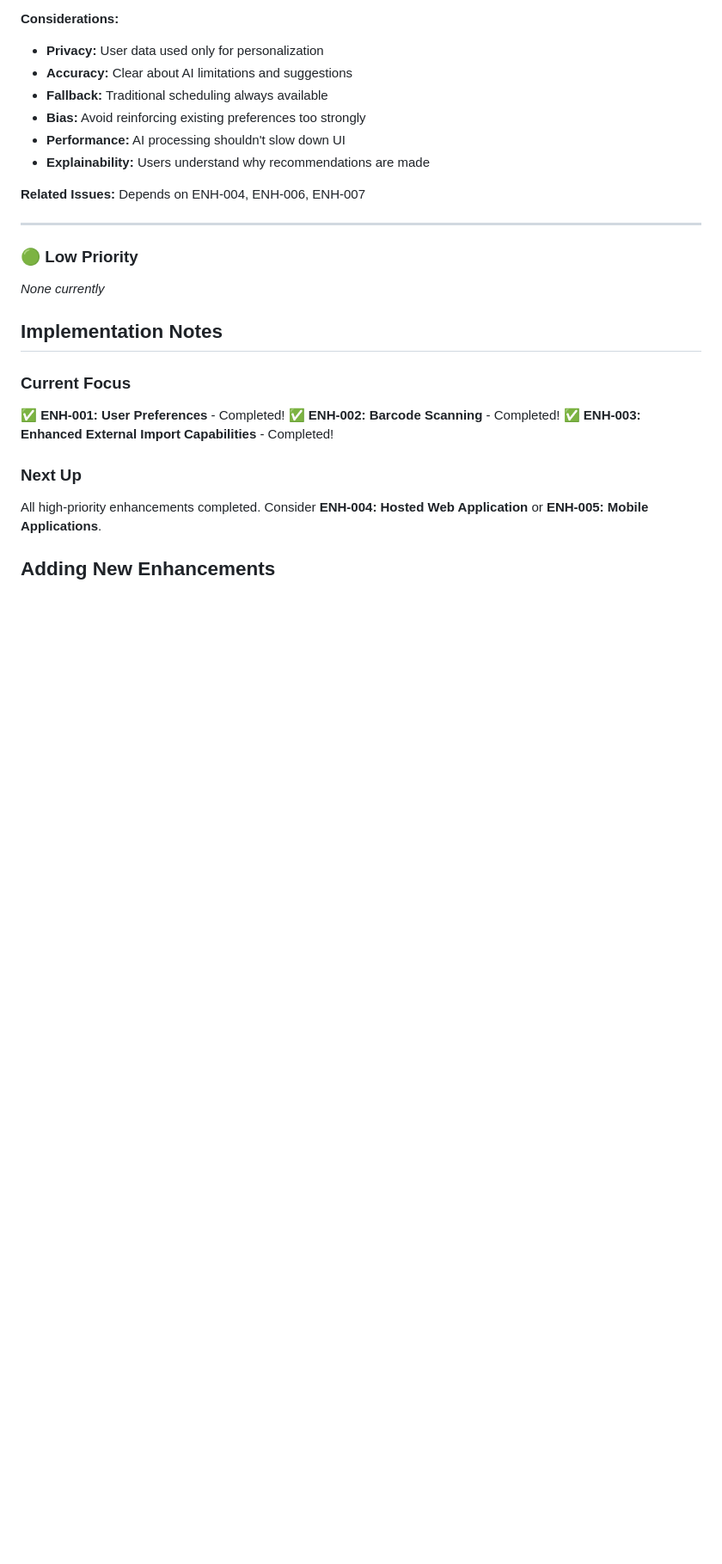
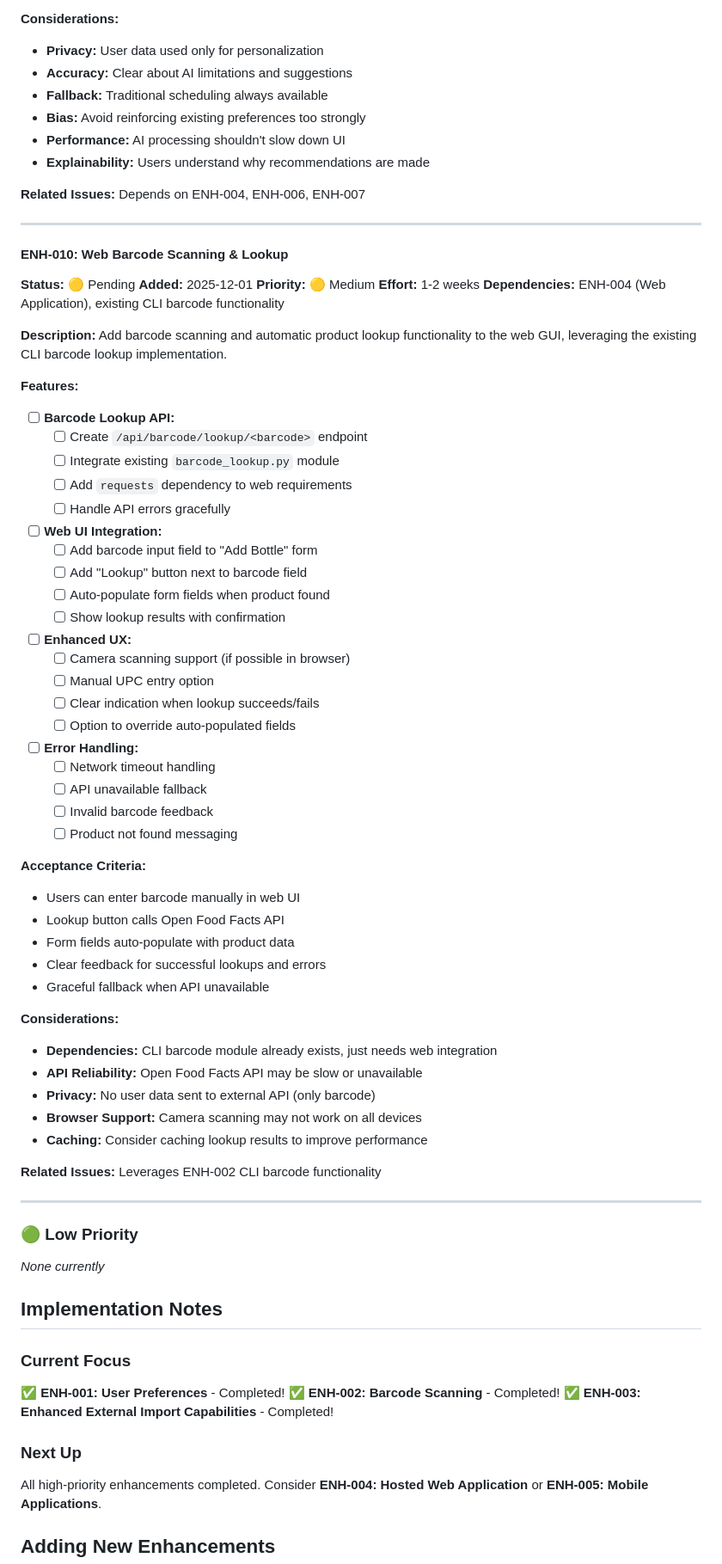
Before and after one commit to boisgada/dram-planner, a Markdown page: ENHANCEMENT_QUEUE.md, the part around one of its changes. Shown at 86% size. Rendered like a GitHub page; blank space fills up the shorter version.

Commit message:
docs: Add ENH-010 for Web Barcode Scanning & Lookup

```diff
--- a/ENHANCEMENT_QUEUE.md
+++ b/ENHANCEMENT_QUEUE.md
@@ -476,6 +476,56 @@ Use artificial intelligence to create personalized tasting schedules based on us
 
 ---
 
+#### ENH-010: Web Barcode Scanning & Lookup
+**Status:** 🟡 Pending
+**Added:** 2025-12-01
+**Priority:** 🟡 Medium
+**Effort:** 1-2 weeks
+**Dependencies:** ENH-004 (Web Application), existing CLI barcode functionality
+
+**Description:**
+Add barcode scanning and automatic product lookup functionality to the web GUI, leveraging the existing CLI barcode lookup implementation.
+
+**Features:**
+- [ ] **Barcode Lookup API:**
+  - [ ] Create `/api/barcode/lookup/<barcode>` endpoint
+  - [ ] Integrate existing `barcode_lookup.py` module
+  - [ ] Add `requests` dependency to web requirements
+  - [ ] Handle API errors gracefully
+- [ ] **Web UI Integration:**
+  - [ ] Add barcode input field to "Add Bottle" form
+  - [ ] Add "Lookup" button next to barcode field
+  - [ ] Auto-populate form fields when product found
+  - [ ] Show lookup results with confirmation
+- [ ] **Enhanced UX:**
+  - [ ] Camera scanning support (if possible in browser)
+  - [ ] Manual UPC entry option
+  - [ ] Clear indication when lookup succeeds/fails
+  - [ ] Option to override auto-populated fields
+- [ ] **Error Handling:**
+  - [ ] Network timeout handling
+  - [ ] API unavailable fallback
+  - [ ] Invalid barcode feedback
+  - [ ] Product not found messaging
+
+**Acceptance Criteria:**
+- Users can enter barcode manually in web UI
+- Lookup button calls Open Food Facts API
+- Form fields auto-populate with product data
+- Clear feedback for successful lookups and errors
+- Graceful fallback when API unavailable
+
+**Considerations:**
+- **Dependencies:** CLI barcode module already exists, just needs web integration
+- **API Reliability:** Open Food Facts API may be slow or unavailable
+- **Privacy:** No user data sent to external API (only barcode)
+- **Browser Support:** Camera scanning may not work on all devices
+- **Caching:** Consider caching lookup results to improve performance
+
+**Related Issues:** Leverages ENH-002 CLI barcode functionality
+
+---
+
 ### 🟢 Low Priority
 
 *None currently*
```
Also changed, not shown: other parts of ENHANCEMENT_QUEUE.md (+3 -3 lines).
